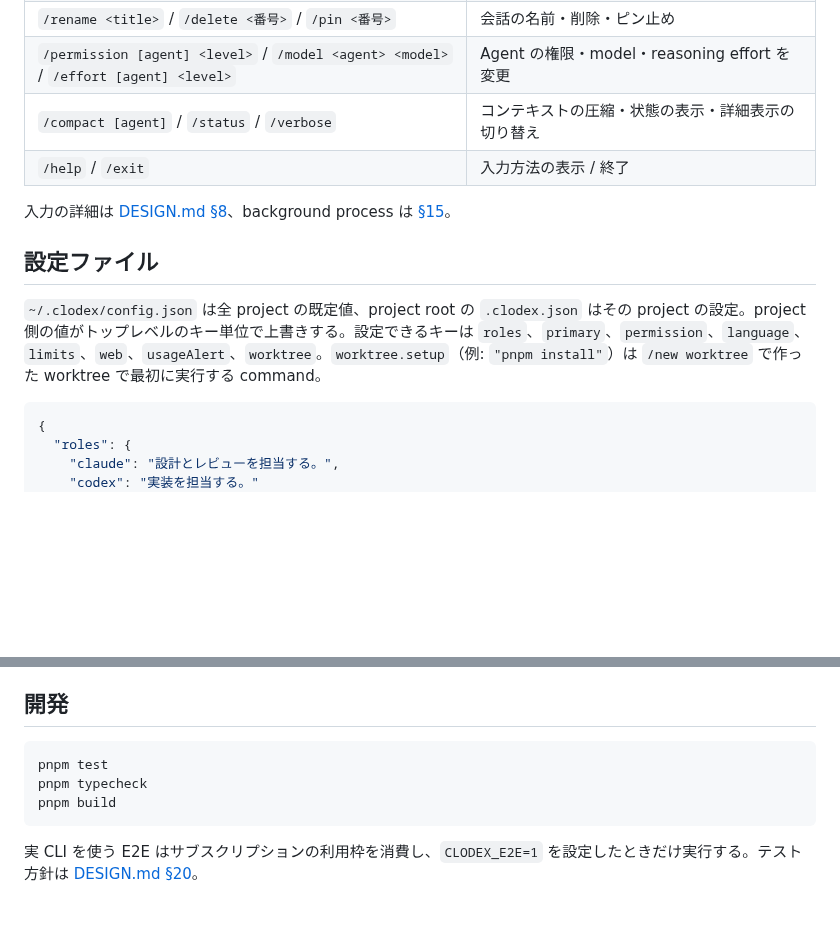
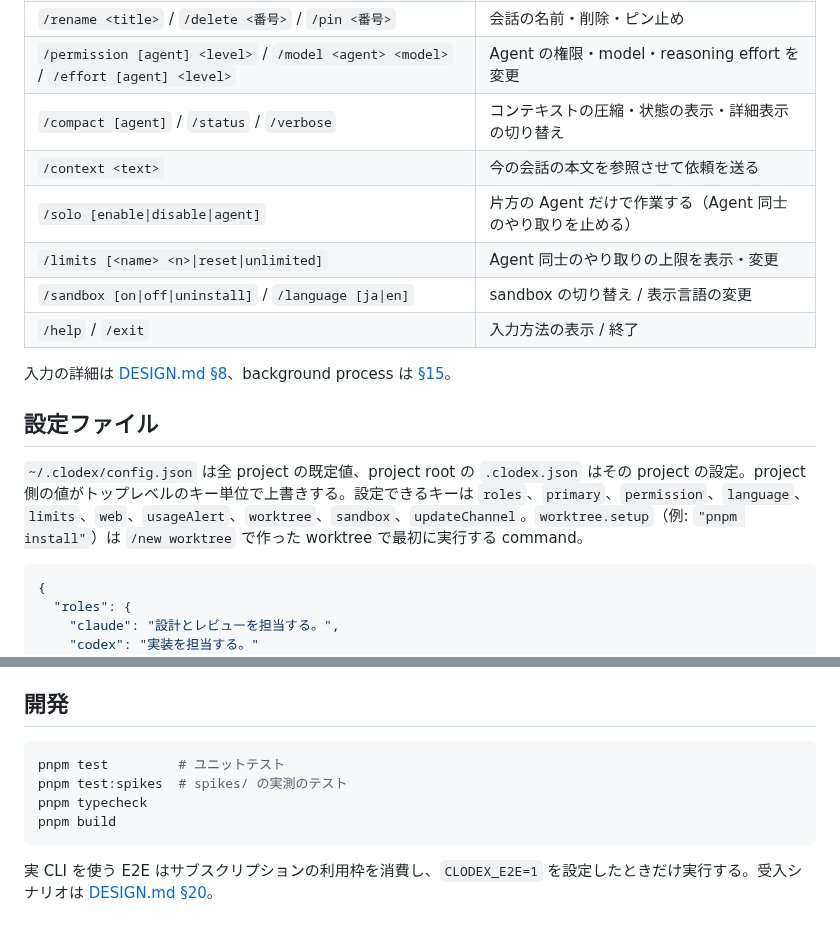
Before and after one commit to HiraG-62/Clodex, a Markdown page: README.md, 2 parts joined by grey strips. Rendered like a GitHub page; blank space fills up the shorter version.

Commit message:
docs: README の入力の表と設定キーに抜けていたものを足す
Co-Authored-By: Claude Opus 5.5 <noreply@anthropic.com>

````diff
--- a/README.md
+++ b/README.md
@@ -63,13 +63,17 @@ GUI を起動するか、project のディレクトリで `clodex` を実行す
 | `/rename <title>` / `/delete <番号>` / `/pin <番号>` | 会話の名前・削除・ピン止め |
 | `/permission [agent] <level>` / `/model <agent> <model>` / `/effort [agent] <level>` | Agent の権限・model・reasoning effort を変更 |
 | `/compact [agent]` / `/status` / `/verbose` | コンテキストの圧縮・状態の表示・詳細表示の切り替え |
+| `/context <text>` | 今の会話の本文を参照させて依頼を送る |
+| `/solo [enable\|disable\|agent]` | 片方の Agent だけで作業する（Agent 同士のやり取りを止める） |
+| `/limits [<name> <n>\|reset\|unlimited]` | Agent 同士のやり取りの上限を表示・変更 |
+| `/sandbox [on\|off\|uninstall]` / `/language [ja\|en]` | sandbox の切り替え / 表示言語の変更 |
 | `/help` / `/exit` | 入力方法の表示 / 終了 |
 
 入力の詳細は [DESIGN.md §8](docs/DESIGN.md#8-input-ux)、background process は [§15](docs/DESIGN.md#15-process-manager)。
 
 ## 設定ファイル
 
-`~/.clodex/config.json` は全 project の既定値、project root の `.clodex.json` はその project の設定。project 側の値がトップレベルのキー単位で上書きする。設定できるキーは `roles`、`primary`、`permission`、`language`、`limits`、`web`、`usageAlert`、`worktree`。`worktree.setup`（例: `"pnpm install"`）は `/new worktree` で作った worktree で最初に実行する command。
+`~/.clodex/config.json` は全 project の既定値、project root の `.clodex.json` はその project の設定。project 側の値がトップレベルのキー単位で上書きする。設定できるキーは `roles`、`primary`、`permission`、`language`、`limits`、`web`、`usageAlert`、`worktree`、`sandbox`、`updateChannel`。`worktree.setup`（例: `"pnpm install"`）は `/new worktree` で作った worktree で最初に実行する command。
 
 ```json
 {
@@ -99,9 +103,10 @@ tailscale serve --bg 4319
 ## 開発
 
 ```powershell
-pnpm test
+pnpm test         # ユニットテスト
+pnpm test:spikes  # spikes/ の実測のテスト
 pnpm typecheck
 pnpm build
 ```
 
-実 CLI を使う E2E はサブスクリプションの利用枠を消費し、`CLODEX_E2E=1` を設定したときだけ実行する。テスト方針は [DESIGN.md §20](docs/DESIGN.md#20-v01-acceptance-criteria)。
+実 CLI を使う E2E はサブスクリプションの利用枠を消費し、`CLODEX_E2E=1` を設定したときだけ実行する。受入シナリオは [DESIGN.md §20](docs/DESIGN.md#20-v01-acceptance-criteria)。
````
